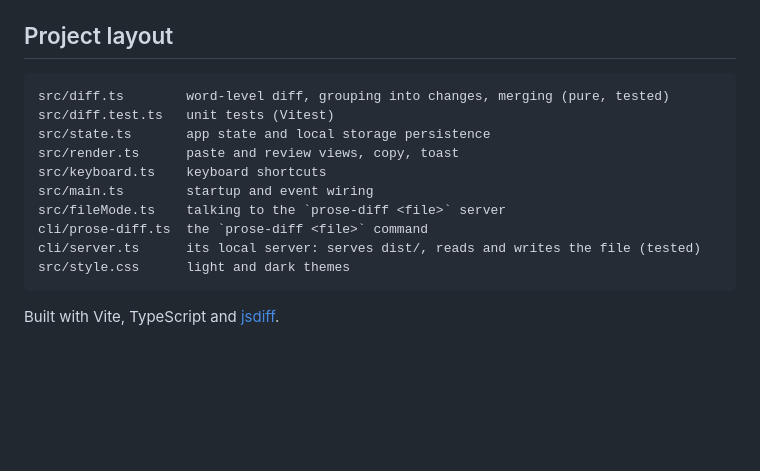
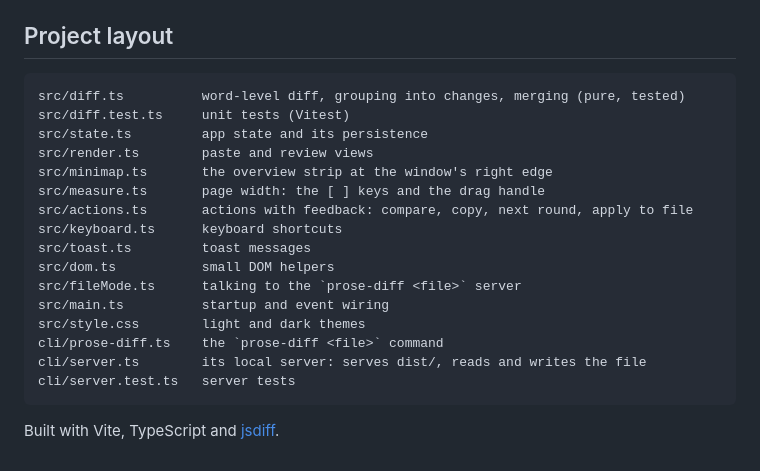
Before and after one commit to GalacticQuasar/prose-diff, a Markdown page: README.md, the part around the change. GitHub-like rendering; blank space fills up the shorter version.

````diff
--- a/README.md
+++ b/README.md
@@ -84,16 +84,22 @@ To try the command line tool from your clone, run `cli/prose-diff.ts <file>` dir
 ## Project layout
 
 ```
-src/diff.ts        word-level diff, grouping into changes, merging (pure, tested)
-src/diff.test.ts   unit tests (Vitest)
-src/state.ts       app state and local storage persistence
-src/render.ts      paste and review views, copy, toast
-src/keyboard.ts    keyboard shortcuts
-src/main.ts        startup and event wiring
-src/fileMode.ts    talking to the `prose-diff <file>` server
-cli/prose-diff.ts  the `prose-diff <file>` command
-cli/server.ts      its local server: serves dist/, reads and writes the file (tested)
-src/style.css      light and dark themes
+src/diff.ts          word-level diff, grouping into changes, merging (pure, tested)
+src/diff.test.ts     unit tests (Vitest)
+src/state.ts         app state and its persistence
+src/render.ts        paste and review views
+src/minimap.ts       the overview strip at the window's right edge
+src/measure.ts       page width: the [ ] keys and the drag handle
+src/actions.ts       actions with feedback: compare, copy, next round, apply to file
+src/keyboard.ts      keyboard shortcuts
+src/toast.ts         toast messages
+src/dom.ts           small DOM helpers
+src/fileMode.ts      talking to the `prose-diff <file>` server
+src/main.ts          startup and event wiring
+src/style.css        light and dark themes
+cli/prose-diff.ts    the `prose-diff <file>` command
+cli/server.ts        its local server: serves dist/, reads and writes the file
+cli/server.test.ts   server tests
 ```
 
 Built with Vite, TypeScript and [jsdiff](https://github.com/kpdecker/jsdiff).
````
Also changed, not shown: CLAUDE.md (+19 -5 lines).
